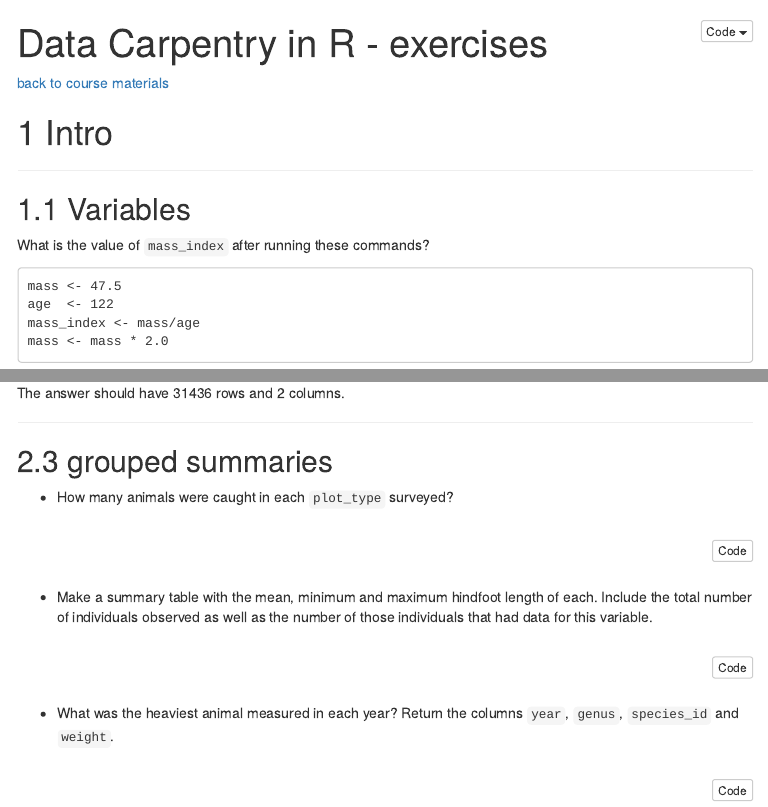
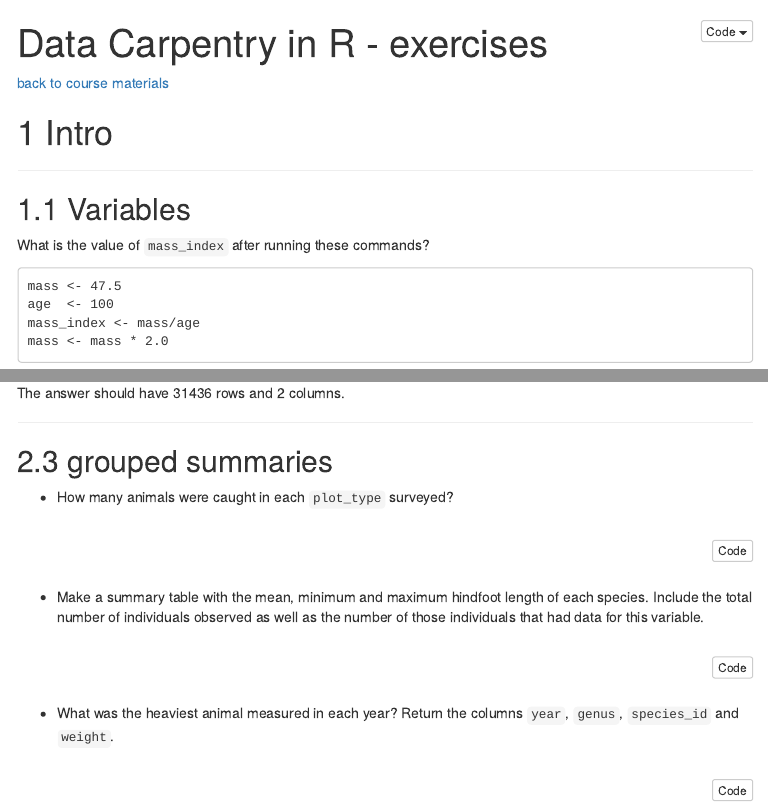
Before and after one commit to tavareshugo/data_carpentry_extras, an R Markdown document (slides_with_exercises/exercises.Rmd): the page in a window 1100 px wide, from its top, and a second part further down, joined at a grey line. The pictures show the output file slides_with_exercises/exercises.html that the author committed with the source, opened offline; menus at the side of the page are left out; long lines of code are wrapped.

Commit message:
minor fixes

````diff
--- a/slides_with_exercises/exercises.Rmd
+++ b/slides_with_exercises/exercises.Rmd
@@ -33,7 +33,7 @@ What is the value of `mass_index` after running these commands?
 
 ```
 mass <- 47.5
-age  <- 122
+age  <- 100
 mass_index <- mass/age
 mass <- mass * 2.0
 ```
@@ -165,7 +165,7 @@ surveys %>%
     count(plot_type)
 ```
 
-* Make a summary table with the mean, minimum and maximum hindfoot length of each.
+* Make a summary table with the mean, minimum and maximum hindfoot length of each species.
 Include the total number of individuals observed as well as the number of those
 individuals that had data for this variable.
 
````
Also changed, not shown: slides_with_exercises/exercises.html.
